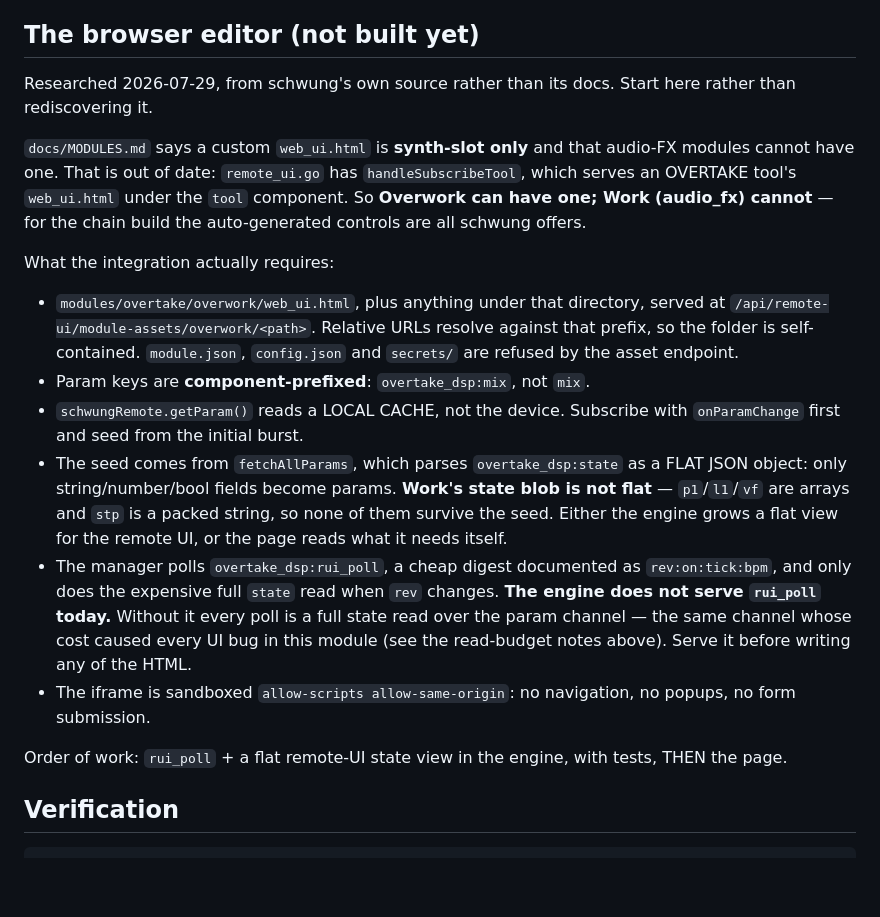
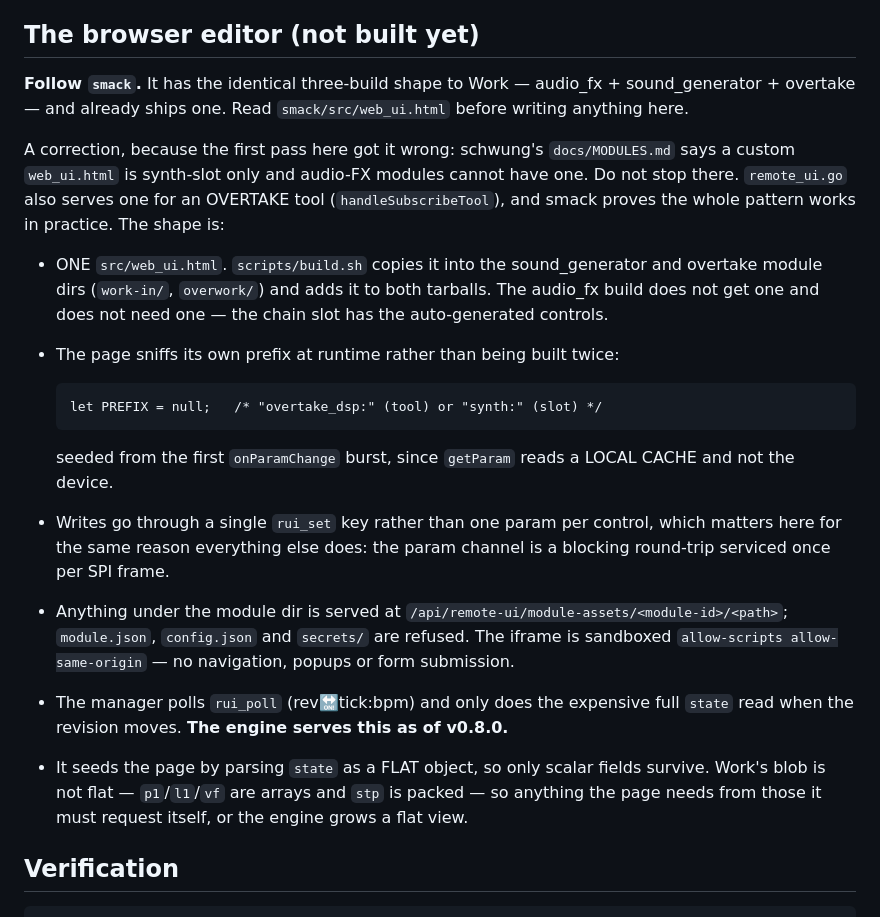
Before and after one commit to timncox/schwung-work, a Markdown page: CLAUDE.md, the part around one of its changes. GitHub-like rendering; blank space fills up the shorter version.

Commit message:
docs: correct the browser-editor note — smack already ships one
The first pass read schwung's MODULES.md, which says custom web UIs are
synth-slot only, and stopped there. smack has the identical three-build shape
to Work and has shipped one all along: a single src/web_ui.html copied into
the sound_generator and overtake module dirs, sniffing its own param prefix
at runtime.

Co-Authored-By: Claude Opus 5 <noreply@anthropic.com>

```diff
--- a/CLAUDE.md
+++ b/CLAUDE.md
@@ -206,40 +206,40 @@ skips with a clear message rather than failing.
 
 ## The browser editor (not built yet)
 
-Researched 2026-07-29, from schwung's own source rather than its docs. Start
-here rather than rediscovering it.
+**Follow `smack`.** It has the identical three-build shape to Work — audio_fx +
+sound_generator + overtake — and already ships one. Read `smack/src/web_ui.html`
+before writing anything here.
 
-`docs/MODULES.md` says a custom `web_ui.html` is **synth-slot only** and that
-audio-FX modules cannot have one. That is out of date: `remote_ui.go` has
-`handleSubscribeTool`, which serves an OVERTAKE tool's `web_ui.html` under the
-`tool` component. So **Overwork can have one; Work (audio_fx) cannot** — for
-the chain build the auto-generated controls are all schwung offers.
+A correction, because the first pass here got it wrong: schwung's
+`docs/MODULES.md` says a custom `web_ui.html` is synth-slot only and audio-FX
+modules cannot have one. Do not stop there. `remote_ui.go` also serves one for
+an OVERTAKE tool (`handleSubscribeTool`), and smack proves the whole pattern
+works in practice. The shape is:
 
-What the integration actually requires:
+- ONE `src/web_ui.html`. `scripts/build.sh` copies it into the sound_generator
+  and overtake module dirs (`work-in/`, `overwork/`) and adds it to both
+  tarballs. The audio_fx build does not get one and does not need one — the
+  chain slot has the auto-generated controls.
+- The page sniffs its own prefix at runtime rather than being built twice:
 
-- `modules/overtake/overwork/web_ui.html`, plus anything under that directory,
-  served at `/api/remote-ui/module-assets/overwork/<path>`. Relative URLs
-  resolve against that prefix, so the folder is self-contained. `module.json`,
-  `config.json` and `secrets/` are refused by the asset endpoint.
-- Param keys are **component-prefixed**: `overtake_dsp:mix`, not `mix`.
-- `schwungRemote.getParam()` reads a LOCAL CACHE, not the device. Subscribe
-  with `onParamChange` first and seed from the initial burst.
-- The seed comes from `fetchAllParams`, which parses `overtake_dsp:state` as a
-  FLAT JSON object: only string/number/bool fields become params. **Work's
-  state blob is not flat** — `p1`/`l1`/`vf` are arrays and `stp` is a packed
-  string, so none of them survive the seed. Either the engine grows a flat
-  view for the remote UI, or the page reads what it needs itself.
-- The manager polls `overtake_dsp:rui_poll`, a cheap digest documented as
-  `rev:on:tick:bpm`, and only does the expensive full `state` read when `rev`
-  changes. **The engine does not serve `rui_poll` today.** Without it every
-  poll is a full state read over the param channel — the same channel whose
-  cost caused every UI bug in this module (see the read-budget notes above).
-  Serve it before writing any of the HTML.
-- The iframe is sandboxed `allow-scripts allow-same-origin`: no navigation, no
-  popups, no form submission.
+      let PREFIX = null;   /* "overtake_dsp:" (tool) or "synth:" (slot) */
 
-Order of work: `rui_poll` + a flat remote-UI state view in the engine, with
-tests, THEN the page.
+  seeded from the first `onParamChange` burst, since `getParam` reads a LOCAL
+  CACHE and not the device.
+- Writes go through a single `rui_set` key rather than one param per control,
+  which matters here for the same reason everything else does: the param
+  channel is a blocking round-trip serviced once per SPI frame.
+- Anything under the module dir is served at
+  `/api/remote-ui/module-assets/<module-id>/<path>`; `module.json`,
+  `config.json` and `secrets/` are refused. The iframe is sandboxed
+  `allow-scripts allow-same-origin` — no navigation, popups or form submission.
+- The manager polls `rui_poll` (rev:on:tick:bpm) and only does the expensive
+  full `state` read when the revision moves. **The engine serves this as of
+  v0.8.0.**
+- It seeds the page by parsing `state` as a FLAT object, so only scalar fields
+  survive. Work's blob is not flat — `p1`/`l1`/`vf` are arrays and `stp` is
+  packed — so anything the page needs from those it must request itself, or
+  the engine grows a flat view.
 
 ## Verification
 
```
Also changed, not shown: other parts of CLAUDE.md (+1 -1 lines).
